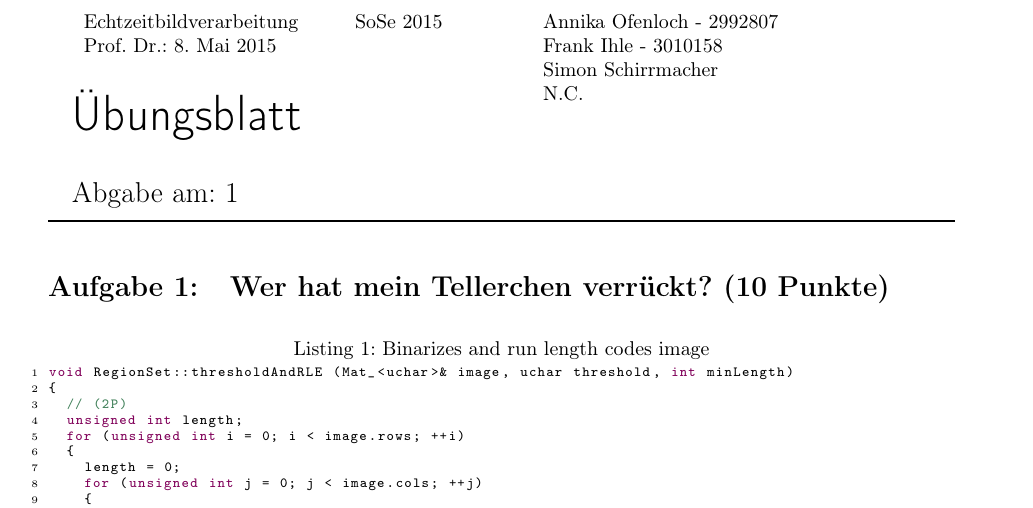
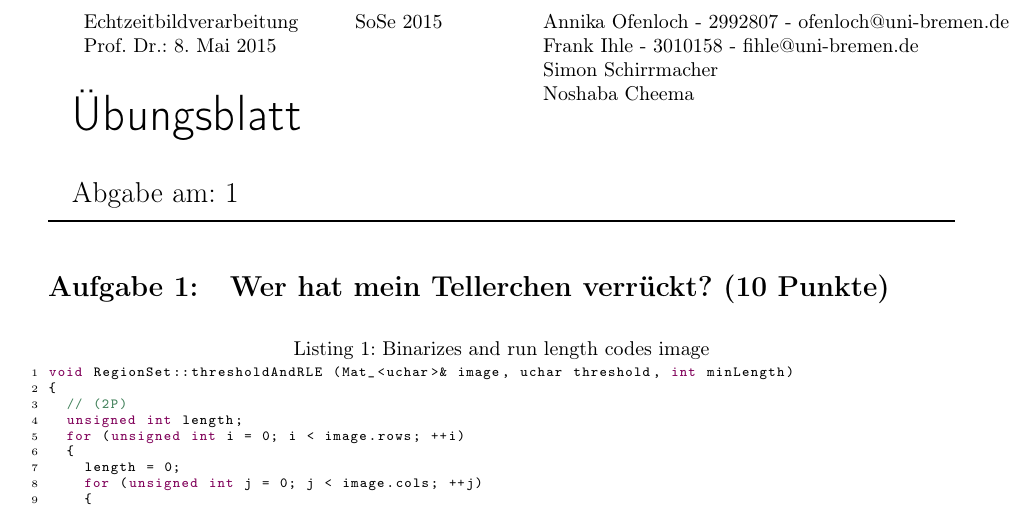
Before and after one commit to noshaba/TrackBall, a LaTeX problem sheet (ebvassignment01/EBV Assignment 1/ezb.tex): part of page 1 of 6, cut so that both start at the same text. Compiled offline with pdfLaTeX.

Commit message:
update e-mail adresse

```diff
--- a/ebvassignment01/EBV Assignment 1/ezb.tex
+++ b/ebvassignment01/EBV Assignment 1/ezb.tex
@@ -13,7 +13,7 @@
 
 % \maketitle{Nummer}{Abgabedatum}{Tutor-Name}{Gruppennummer}
 %           {Teilnehmer 1}{Teilnehmer 2}{Teilnehmer 3}
-\maketitle{1}{\today}{U. Frese}{Annika Ofenloch - 2992807}{Frank Ihle - 3010158}{Simon Schirrmacher}{N.C.}
+\maketitle{1}{\today}{U. Frese}{Annika Ofenloch - 2992807 - ofenloch@uni-bremen.de}{Frank Ihle - 3010158 - fihle@uni-bremen.de}{Simon Schirrmacher}{Noshaba Cheema}
 
 %-------Text-Start------------------------------------------
 \section{Wer hat mein Tellerchen verrückt? (10 Punkte)}
```
